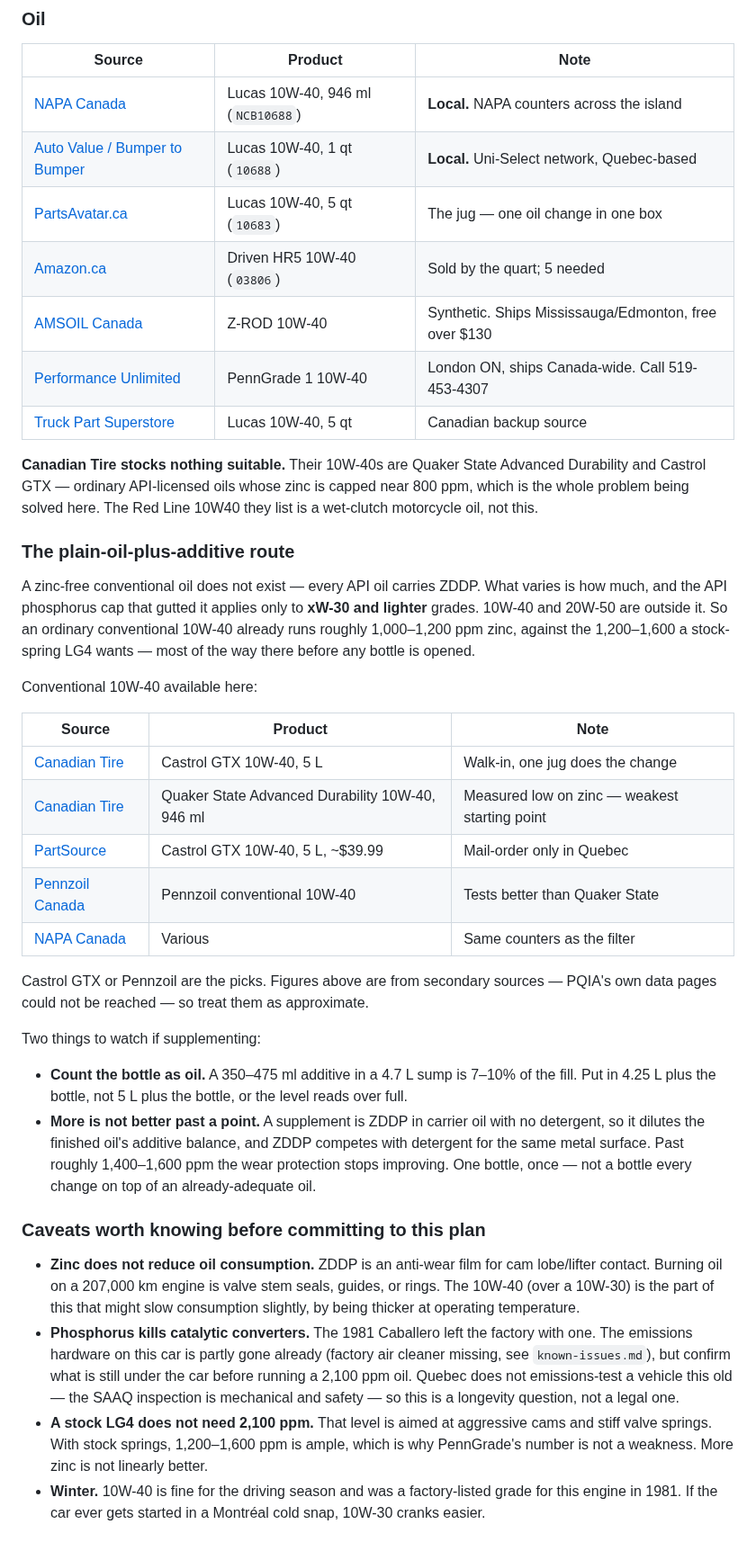
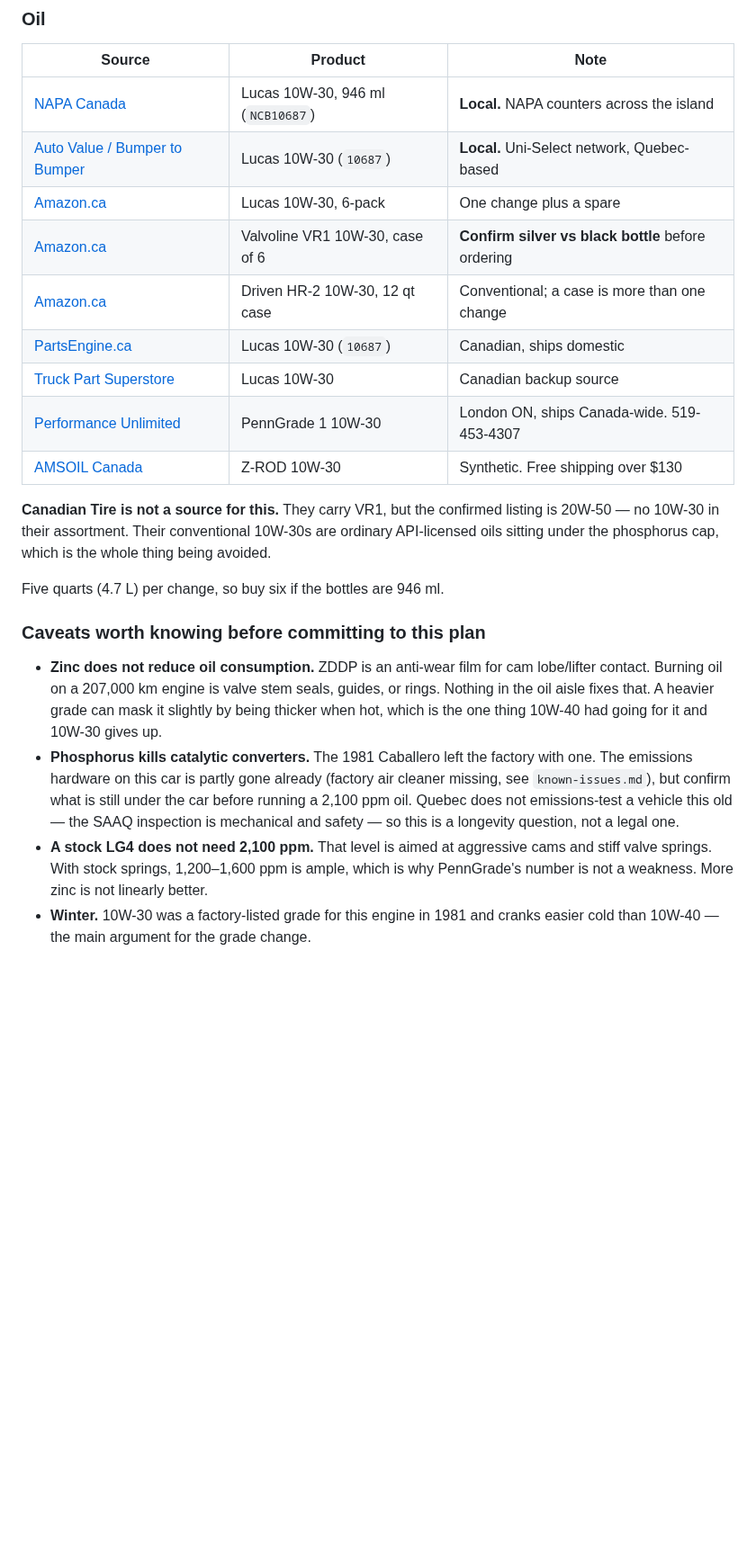
Before and after one commit to abyessof-labs/1981-gmc-caballero, a Markdown page: docs/oil-and-filter.md, the part around one of its changes. Shown at 90% size. Rendered like a GitHub page; blank space fills up the shorter version.

```diff
--- a/docs/oil-and-filter.md
+++ b/docs/oil-and-filter.md
@@ -124,54 +126,28 @@ cost more than the filter.
 
 | Source | Product | Note |
 |---|---|---|
-| [NAPA Canada](https://www.napacanada.com/en/p/NCB10688) | Lucas 10W-40, 946 ml (`NCB10688`) | **Local.** NAPA counters across the island |
-| [Auto Value / Bumper to Bumper](https://store.autovalueparts.ca/en/p/lucas-oil-products/10688/hot-rod-&-classic-car-hp-motor-oil-sae-10w-40/2034876) | Lucas 10W-40, 1 qt (`10688`) | **Local.** Uni-Select network, Quebec-based |
-| [PartsAvatar.ca](https://partsavatar.ca/lucas-oil-products-inc-engine-oil-10683) | Lucas 10W-40, 5 qt (`10683`) | The jug — one oil change in one box |
-| [Amazon.ca](https://www.amazon.ca/Driven-03806-Conventional-10W-40-Quart/dp/B00OJAG2EA) | Driven HR5 10W-40 (`03806`) | Sold by the quart; 5 needed |
-| [AMSOIL Canada](https://www.amsoil.ca/p/amsoil-z-rod-10w-40-100-synthetic-motor-oil-zrd/) | Z-ROD 10W-40 | Synthetic. Ships Mississauga/Edmonton, free over $130 |
-| [Performance Unlimited](https://performanceunlimited.ca/penngrade-motor-oil/) | PennGrade 1 10W-40 | London ON, ships Canada-wide. Call 519-453-4307 |
-| [Truck Part Superstore](https://www.truckpartsuperstore.ca/products/lucas-oil-products-10683-hot-rod-classic-car-hp-motor-oil-sae-10w-40) | Lucas 10W-40, 5 qt | Canadian backup source |
+| [NAPA Canada](https://www.napacanada.com/en/p/NCB10687) | Lucas 10W-30, 946 ml (`NCB10687`) | **Local.** NAPA counters across the island |
+| [Auto Value / Bumper to Bumper](https://store.autovalueparts.ca/en/p/lucas-oil-products/10687/hot-rod-&-classic-car-hp-motor-oil-sae-10w-30/9946504) | Lucas 10W-30 (`10687`) | **Local.** Uni-Select network, Quebec-based |
+| [Amazon.ca](https://www.amazon.ca/Lucas-Oil-10687-6PK-Classic-Performance/dp/B008RWAF1W) | Lucas 10W-30, 6-pack | One change plus a spare |
+| [Amazon.ca](https://www.amazon.ca/Valvoline-Racing-10W30-946ml-case/dp/B00DJ4FMK2) | Valvoline VR1 10W-30, case of 6 | **Confirm silver vs black bottle** before ordering |
+| [Amazon.ca](https://www.amazon.ca/Driven-Racing-Oil-Conventional-Protection/dp/B0964BHRYD) | Driven HR-2 10W-30, 12 qt case | Conventional; a case is more than one change |
+| [PartsEngine.ca](https://www.partsengine.ca/10687-vp-lucas-oil-products-666.aspx) | Lucas 10W-30 (`10687`) | Canadian, ships domestic |
+| [Truck Part Superstore](https://truckpartsuperstore.ca/products/lucas-oil-products-10687-hot-rod-classic-car-hp-motor-oil-sae-10w-30) | Lucas 10W-30 | Canadian backup source |
+| [Performance Unlimited](https://performanceunlimited.ca/penngrade-motor-oil/) | PennGrade 1 10W-30 | London ON, ships Canada-wide. 519-453-4307 |
+| [AMSOIL Canada](https://www.amsoil.ca/p/z-rod-10w-30-synthetic-motor-oil-zrt/) | Z-ROD 10W-30 | Synthetic. Free shipping over $130 |
 
-**Canadian Tire stocks nothing suitable.** Their 10W-40s are Quaker State Advanced Durability and
-Castrol GTX — ordinary API-licensed oils whose zinc is capped near 800 ppm, which is the whole
-problem being solved here. The Red Line 10W40 they list is a wet-clutch motorcycle oil, not this.
+**Canadian Tire is not a source for this.** They carry VR1, but the confirmed listing is 20W-50 —
+no 10W-30 in their assortment. Their conventional 10W-30s are ordinary API-licensed oils sitting
+under the phosphorus cap, which is the whole thing being avoided.
 
-### The plain-oil-plus-additive route
-
-A zinc-free conventional oil does not exist — every API oil carries ZDDP. What varies is how much,
-and the API phosphorus cap that gutted it applies only to **xW-30 and lighter** grades. 10W-40 and
-20W-50 are outside it. So an ordinary conventional 10W-40 already runs roughly 1,000–1,200 ppm
-zinc, against the 1,200–1,600 a stock-spring LG4 wants — most of the way there before any bottle
-is opened.
-
-Conventional 10W-40 available here:
-
-| Source | Product | Note |
-|---|---|---|
-| [Canadian Tire](https://www.canadiantire.ca/en/pdp/castrol-gtx-10w40-conventional-engine-motor-oil-5-l-0289206p.html) | Castrol GTX 10W-40, 5 L | Walk-in, one jug does the change |
-| [Canadian Tire](https://www.canadiantire.ca/en/pdp/quaker-state-10w40-advanced-durability-conventional-engine-oil-946-ml-0289002p.html) | Quaker State Advanced Durability 10W-40, 946 ml | Measured low on zinc — weakest starting point |
-| [PartSource](https://partsource.ca/collections/conventional-oil) | Castrol GTX 10W-40, 5 L, ~$39.99 | Mail-order only in Quebec |
-| [Pennzoil Canada](https://www.pennzoil.com/en_ca/products/blends-conventional-oils/motor-oil.html) | Pennzoil conventional 10W-40 | Tests better than Quaker State |
-| [NAPA Canada](https://www.napacanada.com/en/search?text=10W-40%20conventional) | Various | Same counters as the filter |
-
-Castrol GTX or Pennzoil are the picks. Figures above are from secondary sources — PQIA's own data
-pages could not be reached — so treat them as approximate.
-
-Two things to watch if supplementing:
-
-- **Count the bottle as oil.** A 350–475 ml additive in a 4.7 L sump is 7–10% of the fill. Put in
-  4.25 L plus the bottle, not 5 L plus the bottle, or the level reads over full.
-- **More is not better past a point.** A supplement is ZDDP in carrier oil with no detergent, so it
-  dilutes the finished oil's additive balance, and ZDDP competes with detergent for the same metal
-  surface. Past roughly 1,400–1,600 ppm the wear protection stops improving. One bottle, once —
-  not a bottle every change on top of an already-adequate oil.
+Five quarts (4.7 L) per change, so buy six if the bottles are 946 ml.
 
 ### Caveats worth knowing before committing to this plan
 
 - **Zinc does not reduce oil consumption.** ZDDP is an anti-wear film for cam lobe/lifter contact.
-  Burning oil on a 207,000 km engine is valve stem seals, guides, or rings. The 10W-40 (over a
-  10W-30) is the part of this that might slow consumption slightly, by being thicker at operating
-  temperature.
+  Burning oil on a 207,000 km engine is valve stem seals, guides, or rings. Nothing in the oil
+  aisle fixes that. A heavier grade can mask it slightly by being thicker when hot, which is the
+  one thing 10W-40 had going for it and 10W-30 gives up.
 - **Phosphorus kills catalytic converters.** The 1981 Caballero left the factory with one. The
   emissions hardware on this car is partly gone already (factory air cleaner missing, see
   `known-issues.md`), but confirm what is still under the car before running a 2,100 ppm oil.
@@ -180,5 +156,5 @@ Two things to watch if supplementing:
 - **A stock LG4 does not need 2,100 ppm.** That level is aimed at aggressive cams and stiff valve
   springs. With stock springs, 1,200–1,600 ppm is ample, which is why PennGrade's number is not a
   weakness. More zinc is not linearly better.
-- **Winter.** 10W-40 is fine for the driving season and was a factory-listed grade for this engine
-  in 1981. If the car ever gets started in a Montréal cold snap, 10W-30 cranks easier.
+- **Winter.** 10W-30 was a factory-listed grade for this engine in 1981 and cranks easier cold
+  than 10W-40 — the main argument for the grade change.
```
Also changed, not shown: other parts of docs/oil-and-filter.md (+24 -22 lines).
